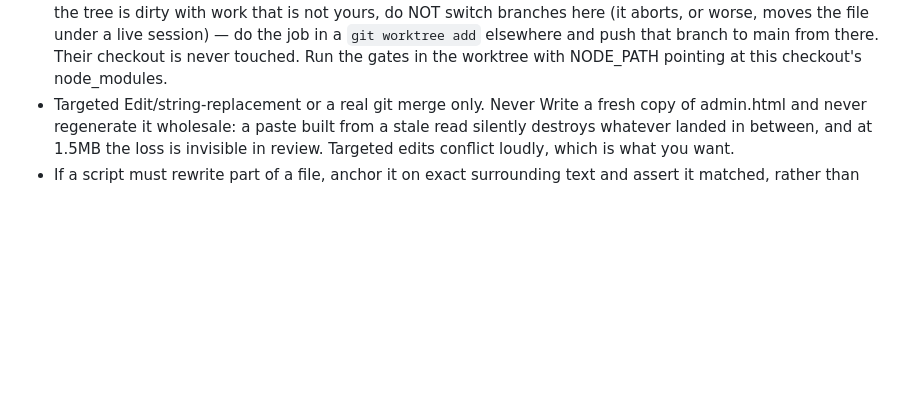
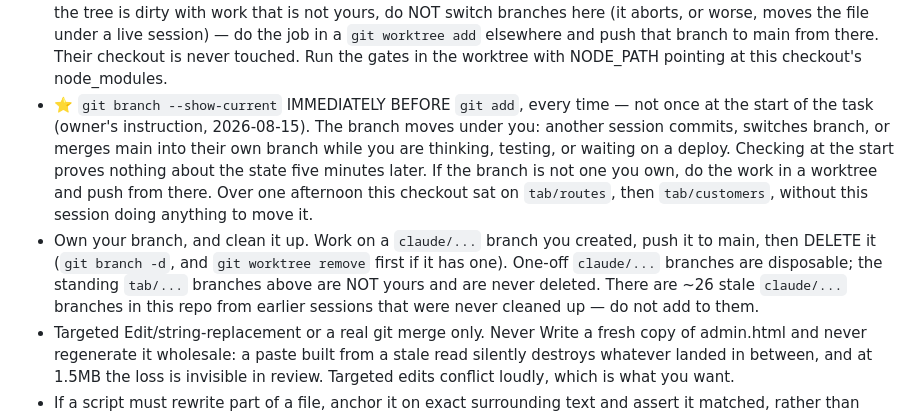
Before and after one commit to addieflips/Highlighting-Utah, a Markdown page: CLAUDE.md, the part around the change. GitHub-like rendering; blank space fills up the shorter version.

Commit message:
Write down the branch check: verify it right before git add, not once
Owner's instruction, 2026-08-15. Two rules added to §0.

CHECK THE BRANCH IMMEDIATELY BEFORE `git add`, EVERY TIME.

Checking at the start of a task proves nothing about the state five minutes
later. The branch moves underneath you while you think, run tests, or wait
on a deploy — another session commits, switches branch, or merges main into
its own branch. Over one afternoon this checkout sat on tab/routes and then
tab/customers without this session touching it.

If the branch is not one you own, do the work in a worktree and push from
there. That part was already written down; what was missing was WHEN to
look.

OWN YOUR BRANCH, AND CLEAN IT UP.

Work on a claude/... branch you created, push it to main, then delete it —
and remove its worktree first if it has one. One-off claude/... branches
are disposable. The standing tab/... branches are not yours and are never
deleted.

There are ~26 stale claude/... branches in this repo from earlier sessions
that were never cleaned up. The rule is written so that number stops
growing; the existing ones are left alone rather than swept, because some
may still be somebody's work in progress.

Gates: 9 / 12 / 17 / 901, all passing. Documentation only — no behaviour
changed.

Co-Authored-By: Claude Opus 5 (1M context) <noreply@anthropic.com>

```diff
--- a/CLAUDE.md
+++ b/CLAUDE.md
@@ -6,6 +6,8 @@ Pull first — and again right before you write. git pull origin main before tou
 ⭐ MERGE, NEVER PASTE, AND NEVER ASSUME THE FILE STOOD STILL (owner's instruction, 2026-08-15: "when changing code merge with code because i have multiple sessions going so dont think nothings changed in admin in the time it took you to think"). Several sessions and people work this repo at once. A read of admin.html goes stale DURING your turn — a long think or a slow test run is enough. So:
   - git fetch immediately before your first edit AND immediately before pushing, not once at the start of the task. On 2026-08-15 main gained a commit in the middle of one small change.
   - Check git status too, not just the remote. Another session's work often sits UNCOMMITTED in this checkout. If the tree is dirty with work that is not yours, do NOT switch branches here (it aborts, or worse, moves the file under a live session) — do the job in a `git worktree add` elsewhere and push that branch to main from there. Their checkout is never touched. Run the gates in the worktree with NODE_PATH pointing at this checkout's node_modules.
+  - ⭐ `git branch --show-current` IMMEDIATELY BEFORE `git add`, every time — not once at the start of the task (owner's instruction, 2026-08-15). The branch moves under you: another session commits, switches branch, or merges main into their own branch while you are thinking, testing, or waiting on a deploy. Checking at the start proves nothing about the state five minutes later. If the branch is not one you own, do the work in a worktree and push from there. Over one afternoon this checkout sat on `tab/routes`, then `tab/customers`, without this session doing anything to move it.
+  - Own your branch, and clean it up. Work on a `claude/...` branch you created, push it to main, then DELETE it (`git branch -d`, and `git worktree remove` first if it has one). One-off `claude/...` branches are disposable; the standing `tab/...` branches above are NOT yours and are never deleted. There are ~26 stale `claude/...` branches in this repo from earlier sessions that were never cleaned up — do not add to them.
   - Targeted Edit/string-replacement or a real git merge only. Never Write a fresh copy of admin.html and never regenerate it wholesale: a paste built from a stale read silently destroys whatever landed in between, and at 1.5MB the loss is invisible in review. Targeted edits conflict loudly, which is what you want.
   - If a script must rewrite part of a file, anchor it on exact surrounding text and assert it matched, rather than rebuilding the file.
 Verify before you commit. Run the verification gates in §3. Never commit a file that fails them.
```
